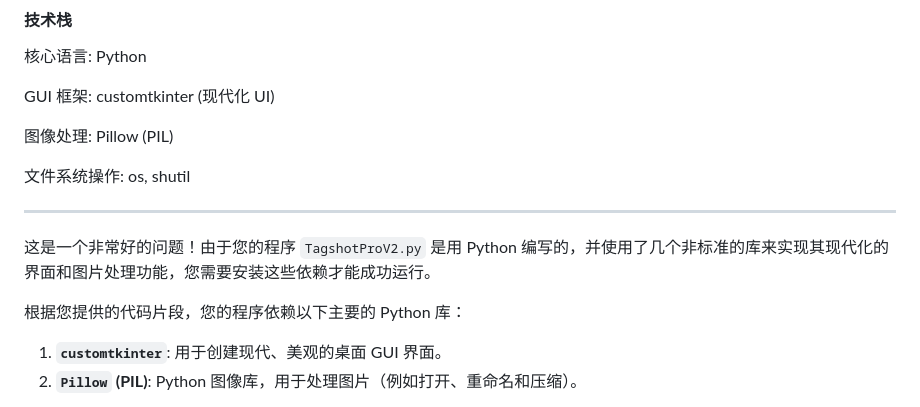
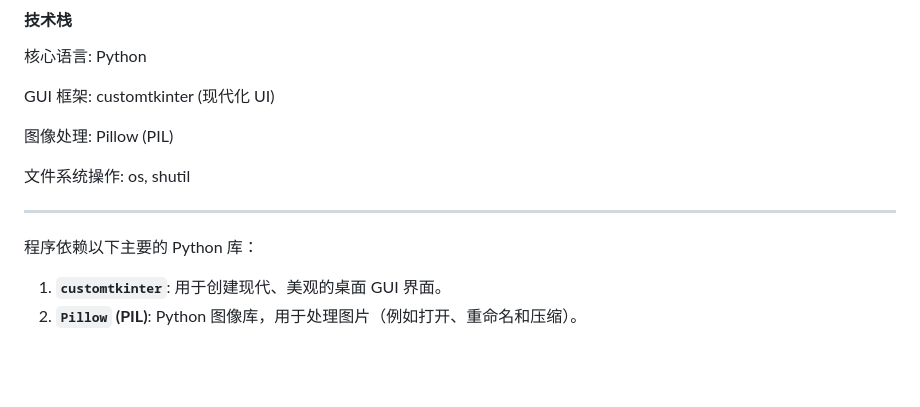
Before and after one commit to wangzixu11/TagshotPro, a Markdown page: README.md, the part around the change. Drawn GitHub-style; blank space fills up the shorter version.

```diff
--- a/README.md
+++ b/README.md
@@ -48,9 +48,7 @@ GUI 框架: customtkinter (现代化 UI)
 
 ---
 
-这是一个非常好的问题！由于您的程序 `TagshotProV2.py` 是用 Python 编写的，并使用了几个非标准的库来实现其现代化的界面和图片处理功能，您需要安装这些依赖才能成功运行。
-
-根据您提供的代码片段，您的程序依赖以下主要的 Python 库：
+程序依赖以下主要的 Python 库：
 
 1.  **`customtkinter`**: 用于创建现代、美观的桌面 GUI 界面。
 2.  **`Pillow` (PIL)**: Python 图像库，用于处理图片（例如打开、重命名和压缩）。
```
